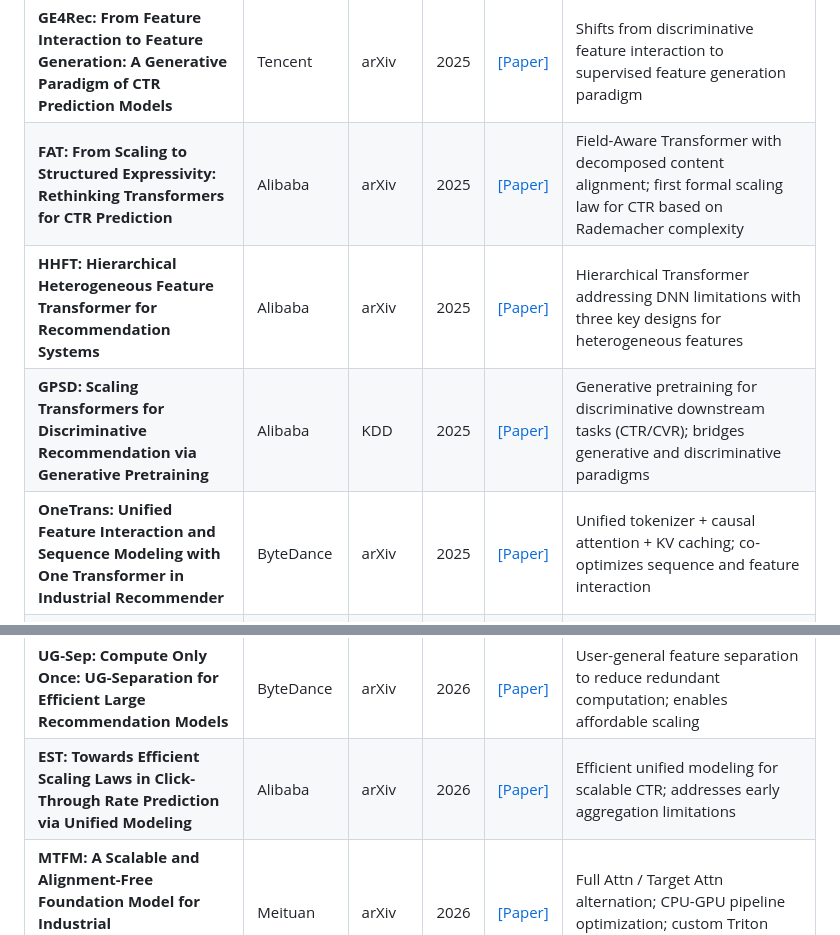
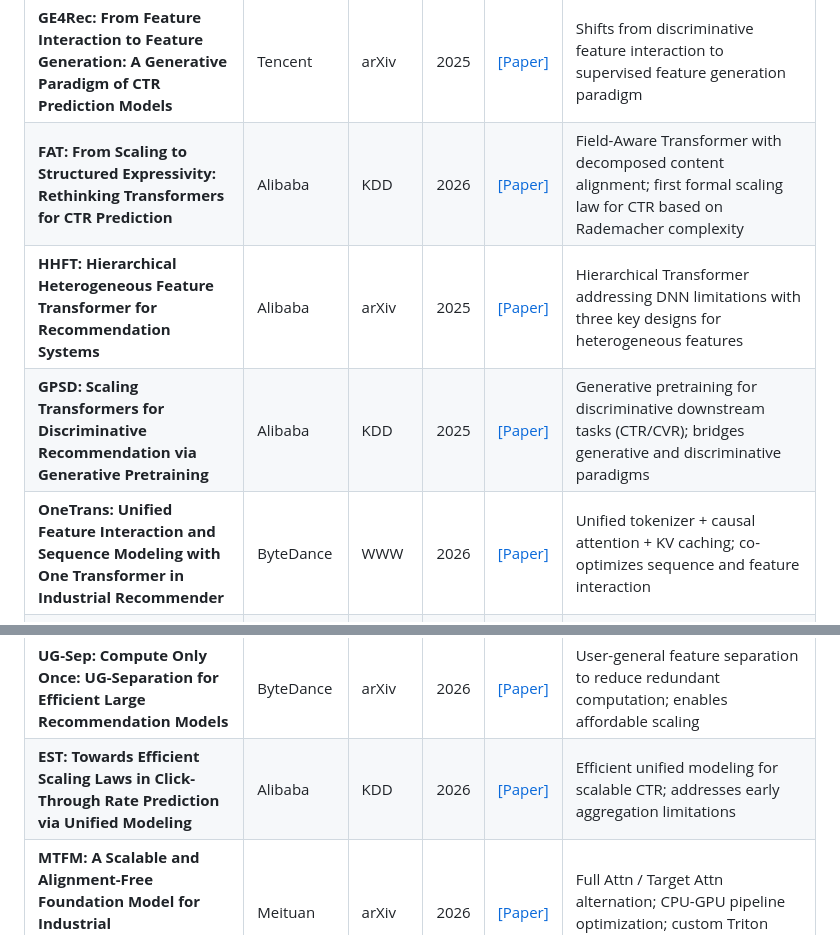
Before and after one commit to byby221b/Awesome-CTR-Scaling, a Markdown page: README.md, 2 parts joined by grey strips. GitHub-like rendering.

Commit message:
Update venue: FAT & EST to KDD 2026, OneTrans to WWW 2026
- FAT (Alibaba) and EST (Alibaba) accepted to KDD 2026 (user-confirmed)
- OneTrans (ByteDance) accepted to WWW 2026 (per arXiv comments field)

Co-Authored-By: Claude Opus 4.7 <noreply@anthropic.com>

```diff
--- a/README.md
+++ b/README.md
@@ -32,10 +32,10 @@ This repository focuses on a rapidly emerging research direction: how to effecti
 | **Climber: Toward Efficient Scaling Laws for Large Recommendation Models** | NetEase | WWW | 2025 | [[Paper]](https://arxiv.org/abs/2502.09888) | Multi-scale sequence extraction + dynamic temperature modulation; first publicly documented continuous online scaling |
 | **RankMixer: Scaling Up Ranking Models in Industrial Recommenders** | ByteDance | CIKM | 2025 | [[Paper]](https://arxiv.org/abs/2507.15551) | Efficient TokenMixer-based architecture for scaling ranking models; addresses training and serving cost |
 | **GE4Rec: From Feature Interaction to Feature Generation: A Generative Paradigm of CTR Prediction Models** | Tencent | arXiv | 2025 | [[Paper]](https://arxiv.org/abs/2512.14041) | Shifts from discriminative feature interaction to supervised feature generation paradigm |
-| **FAT: From Scaling to Structured Expressivity: Rethinking Transformers for CTR Prediction** | Alibaba | arXiv | 2025 | [[Paper]](https://arxiv.org/abs/2511.12081) | Field-Aware Transformer with decomposed content alignment; first formal scaling law for CTR based on Rademacher complexity |
+| **FAT: From Scaling to Structured Expressivity: Rethinking Transformers for CTR Prediction** | Alibaba | KDD | 2026 | [[Paper]](https://arxiv.org/abs/2511.12081) | Field-Aware Transformer with decomposed content alignment; first formal scaling law for CTR based on Rademacher complexity |
 | **HHFT: Hierarchical Heterogeneous Feature Transformer for Recommendation Systems** | Alibaba | arXiv | 2025 | [[Paper]](https://arxiv.org/abs/2511.20235) | Hierarchical Transformer addressing DNN limitations with three key designs for heterogeneous features |
 | **GPSD: Scaling Transformers for Discriminative Recommendation via Generative Pretraining** | Alibaba | KDD | 2025 | [[Paper]](https://arxiv.org/abs/2506.03699) | Generative pretraining for discriminative downstream tasks (CTR/CVR); bridges generative and discriminative paradigms |
-| **OneTrans: Unified Feature Interaction and Sequence Modeling with One Transformer in Industrial Recommender** | ByteDance | arXiv | 2025 | [[Paper]](https://arxiv.org/abs/2510.26104) | Unified tokenizer + causal attention + KV caching; co-optimizes sequence and feature interaction |
+| **OneTrans: Unified Feature Interaction and Sequence Modeling with One Transformer in Industrial Recommender** | ByteDance | WWW | 2026 | [[Paper]](https://arxiv.org/abs/2510.26104) | Unified tokenizer + causal attention + KV caching; co-optimizes sequence and feature interaction |
 | **Realizing Scaling Laws in Recommender Systems: A Foundation-Expert Paradigm for Hyperscale Model Deployment** | Meta | arXiv | 2025 | [[Paper]](https://arxiv.org/abs/2508.02929) | Foundation model + surface-specific experts; HyperCast infrastructure; first Foundation-Expert deployment at scale |
 | **MTmixAtt: Integrating Mixture-of-Experts with Multi-Mix Attention for Large-Scale Recommendation** | Meituan | arXiv | 2025 | [[Paper]](https://arxiv.org/abs/2510.15286) | MoE + multi-mix attention with AutoToken; scales to 1B params |
 | **OnePiece: Bringing Context Engineering and Reasoning to Industrial Cascade Ranking System** | Shopee | arXiv | 2025 | [[Paper]](https://arxiv.org/abs/2509.18091) | LLM-style context engineering + block-wise latent reasoning in cascade ranking |
@@ -48,7 +48,7 @@ This repository focuses on a rapidly emerging research direction: how to effecti
 | **TokenMixer-Large: Scaling Up Large Ranking Models in Industrial Recommenders** | ByteDance | arXiv | 2026 | [[Paper]](https://arxiv.org/abs/2602.06563) | Addresses hardware under-utilization in scaling; optimized TokenMixer architecture for industrial deployment |
 | **HeteroMixer: Query-Mixed Interest Extraction and Heterogeneous Interaction: A Scalable CTR Model for Industrial Recommender Systems** | Alibaba | arXiv | 2026 | [[Paper]](https://arxiv.org/abs/2602.09387) | Query-mixed interest extraction with heterogeneous interaction for sparse multi-field inputs and ultra-long sequences |
 | **UG-Sep: Compute Only Once: UG-Separation for Efficient Large Recommendation Models** | ByteDance | arXiv | 2026 | [[Paper]](https://arxiv.org/abs/2602.10455) | User-general feature separation to reduce redundant computation; enables affordable scaling |
-| **EST: Towards Efficient Scaling Laws in Click-Through Rate Prediction via Unified Modeling** | Alibaba | arXiv | 2026 | [[Paper]](https://arxiv.org/abs/2602.10811) | Efficient unified modeling for scalable CTR; addresses early aggregation limitations |
+| **EST: Towards Efficient Scaling Laws in Click-Through Rate Prediction via Unified Modeling** | Alibaba | KDD | 2026 | [[Paper]](https://arxiv.org/abs/2602.10811) | Efficient unified modeling for scalable CTR; addresses early aggregation limitations |
 | **MTFM: A Scalable and Alignment-Free Foundation Model for Industrial Recommendation in Meituan** | Meituan | arXiv | 2026 | [[Paper]](https://arxiv.org/abs/2602.11235) | Full Attn / Target Attn alternation; CPU-GPU pipeline optimization; custom Triton kernels (PyTorch → Triton) |
 | **MixFormer: Co-Scaling Up Dense and Sequence in Industrial Recommenders** | ByteDance | arXiv | 2026 | [[Paper]](https://arxiv.org/abs/2602.14110) | User-item decoupled architecture (no ad-side sequence); co-scales dense features and user sequences |
 | **ULTRA-HSTU: Bending the Scaling Law Curve in Large-Scale Recommendation Systems** | Meta | arXiv | 2026 | [[Paper]](https://arxiv.org/abs/2602.16986) | Sparse Attention + FlashAttention-V3; bends the scaling curve beyond HSTU |
```
